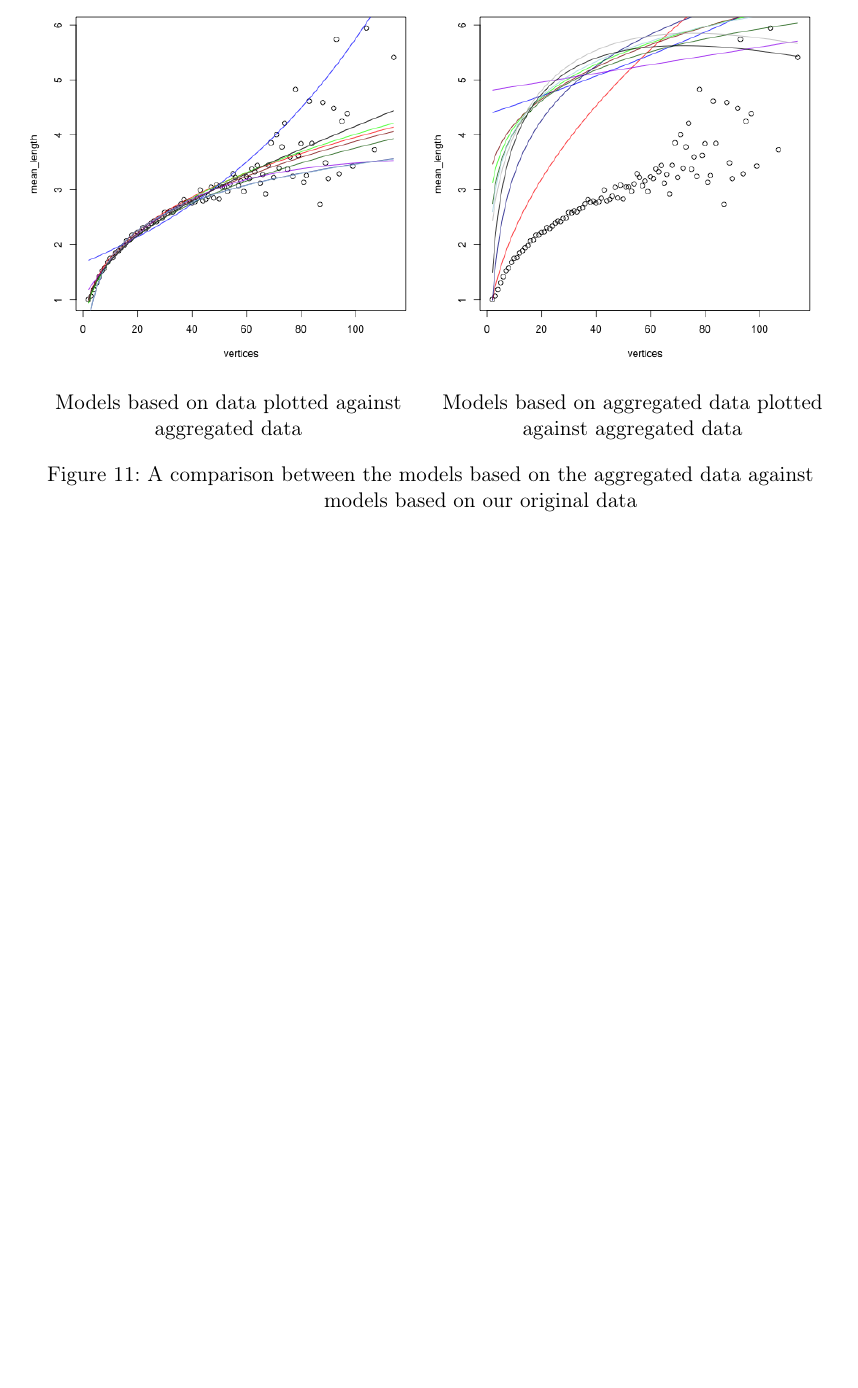
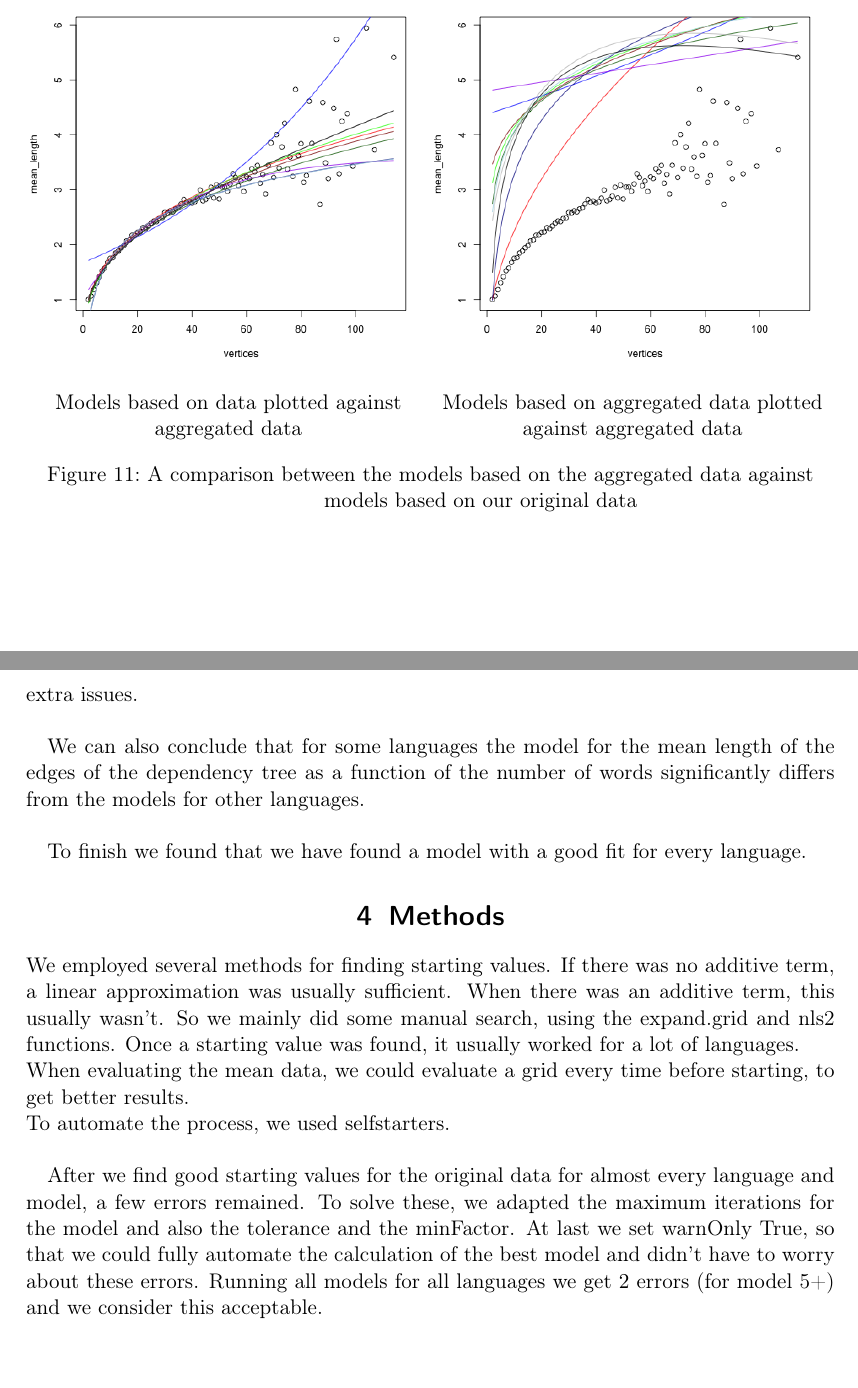
Before and after one commit to Simonvde/Lab4, a LaTeX document (report/reportLab4.tex): part of page 7 of 7 before the commit and two parts of pages 7 and 8 of 8 after it, the two joined at a grey line, cut so that both start at the same text, the shorter picture padded with empty space. Compiled offline with pdfLaTeX.

Commit message:
finished text my part

```diff
--- a/report/reportLab4.tex
+++ b/report/reportLab4.tex
@@ -349,7 +348,7 @@ Arabic & 0.34 & 0.7 & 0.36 & 1.6 & 0.01 & 0.34 & -0.06 & 0.52 & 0.41 & 0.32 & -3
   \label{fig:cat4}
 \end{minipage}
 \end{minipage}
-\caption{A comparison between the models based on the aggregated data against models based on our original data}
+\caption{A comparison between the models based on the aggregated data against models based on our original data}\label{fig:compAgg}
 \end{figure}
 
 
@@ -362,9 +381,17 @@ Arabic & 0.34 & 0.7 & 0.36 & 1.6 & 0.01 & 0.34 & -0.06 & 0.52 & 0.41 & 0.32 & -3
+So we can conclude that a combination of model $5$ and model $3+$ would lead to good best fits for all models. We also note that probably model $5+$ alone would be sufficient as well, but then we would have to tune the starting values a lot better and solve some extra issues.\\
+
+We can also conclude that for some languages the model for the mean length of the edges of the dependency tree as a function of the number of words significantly differs from the models for other languages.\\
+
+To finish we found that we have found a model with a good fit for every language.
 
 %----------------------------------------------------------------------------------------
 %	Methods
 %----------------------------------------------------------------------------------------
 \section{Methods}
+We employed several methods for finding starting values. If there was no additive term, a linear approximation was usually sufficient. When there was an additive term, this usually wasn't. So we mainly did some manual search, using the expand.grid and nls2 functions. Once a starting value was found, it usually worked for a lot of languages.\\
+When evaluating the mean data, we could evaluate a grid every time before starting, to get better results.\\
+To automate the process, we used selfstarters.\\
 
-
+After we find good starting values for the original data for almost every language and model, a few errors remained. To solve these, we adapted the maximum iterations for the model and also the tolerance and the minFactor. At last we set warnOnly True, so that we could fully automate the calculation of the best model and didn't have to worry about these errors. Running all models for all languages we get $2$ errors (for model 5+) and we consider this acceptable.
 
 \end{document}
```
Also changed, not shown: images/bestModel_Arabic.png, images/bestModel_Basque.png, images/bestModel_Catalan.png, images/bestModel_Chinese.png, images/bestModel_Czech.png, images/bestModel_English.png, images/bestModel_Greek.png, images/bestModel_Hungarian.png, images/bestModel_Italian.png, images/bestModel_Turkish.png, report/reportLab4.pdf, report/reportLab4.tex (23 more changed lines).
